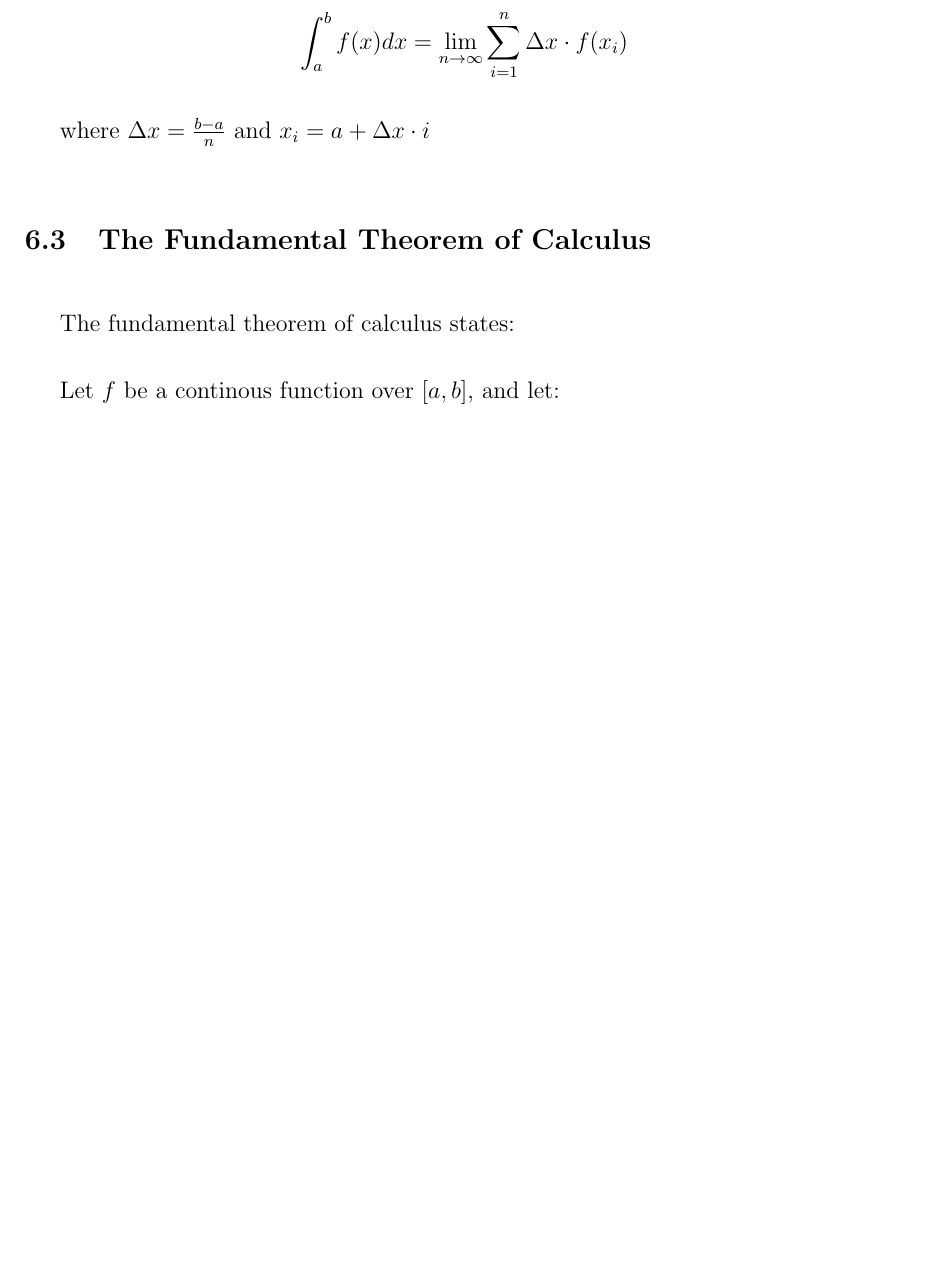
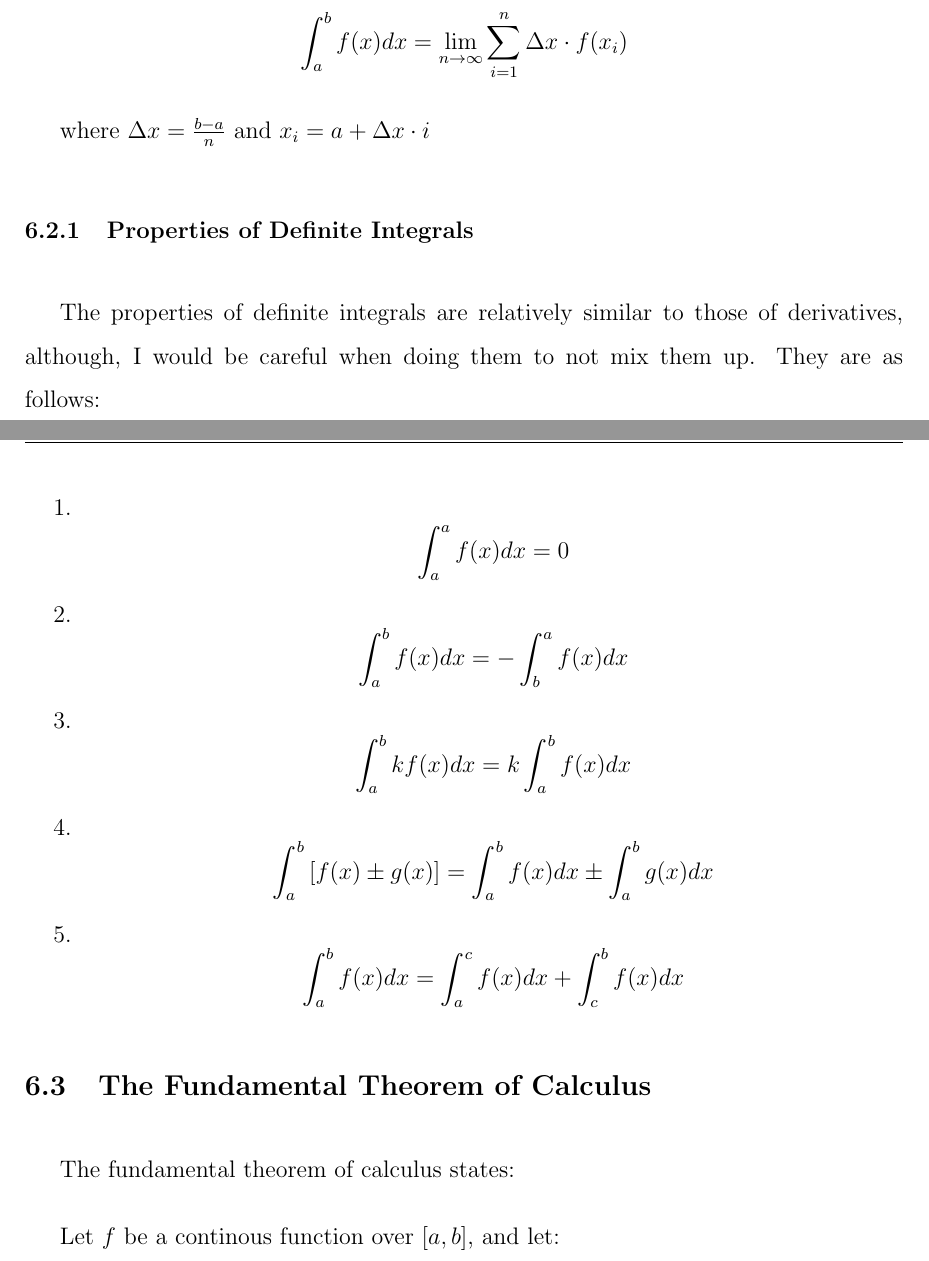
Before and after one commit to AlexStan0/Math-Notes, a LaTeX document (Math/notes.tex): part of page 27 of 28 before the commit and two parts of pages 27 and 28 of 29 after it, the two joined at a grey line, cut so that both start at the same text, the shorter picture padded with empty space. Compiled offline with pdfLaTeX.

Commit message:
upadated my math notes, fixed some minor errors in my FRQ assignment

```diff
--- a/Math/notes.tex
+++ b/Math/notes.tex
@@ -857,6 +857,42 @@
 
         where $\Delta x = \frac{b - a}{n}$ and $x_i = a + \Delta x \cdot i$
 
+        \subsubsection{Properties of Definite Integrals}
+
+        The properties of definite integrals are relatively similar to those of derivatives, although,
+        I would be careful when doing them to not mix them up. They are as follows:
+
+        \begin{enumerate}
+
+            \item
+            \[
+                \int_a^a f(x) dx = 0
+            \]
+
+            \item
+
+            \[
+                \int_a^b f(x) dx = -\int_b^a f(x) dx
+            \]
+
+            \item
+
+            \[
+                \int_a^b kf(x) dx = k\int_a^b f(x) dx
+            \]
+
+            \item
+            \[
+                \int_a^b \left[f(x) \pm g(x)\right] = \int_a^b f(x) dx \pm \int_a^b g(x) dx
+            \]
+
+            \item
+            \[
+               \int_a^b f(x) dx = \int_a^c f(x)dx + \int_c^b f(x)dx
+            \]
+
+        \end{enumerate}
+
         \subsection{The Fundamental Theorem of Calculus}
 
         The fundamental theorem of calculus states:
```
Also changed, not shown: Math/FRQ-Assignment/Assignment.tex (+3 -3 lines), Math/Problem Sets/In-class.tex (renamed from Math/Problem Sets/WA1-solution_template.tex, +2 -0 lines), Math/FRQ-Assignment/Assignment.pdf, Math/Problem Sets/In-class.pdf (added), Math/notes.pdf, 2 other files.
